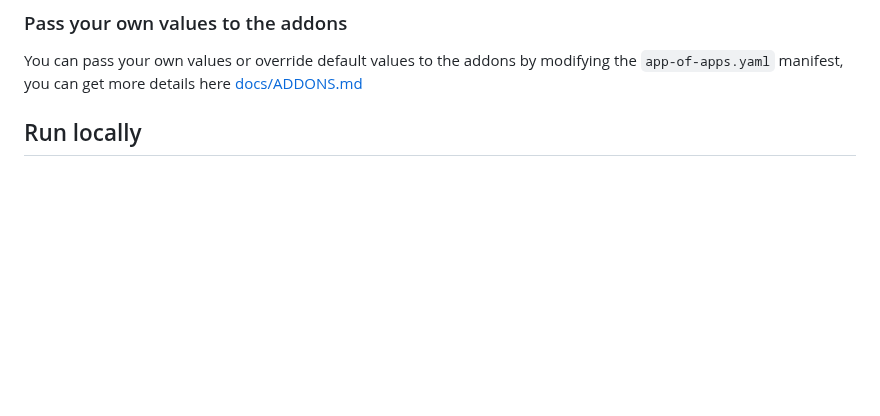
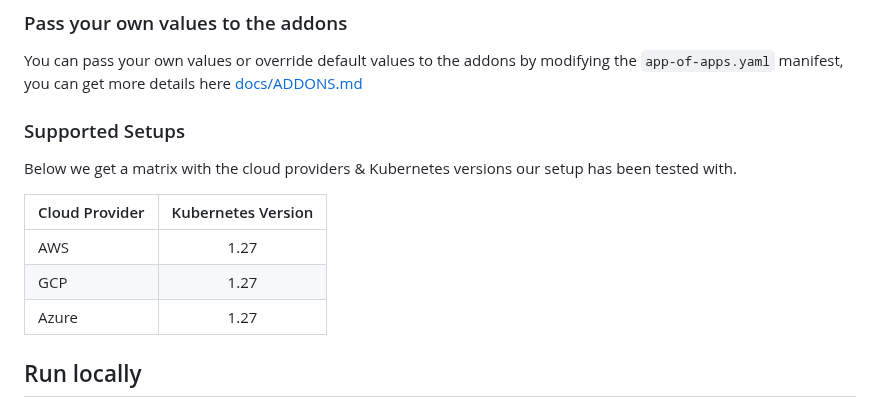
Before and after one commit to nearform/initium-platform, a Markdown page: README.md, the part around the change. GitHub-like rendering; blank space fills up the shorter version.

Commit message:
chore: cloud providers & k8s versions - docs

```diff
--- a/README.md
+++ b/README.md
@@ -42,6 +42,17 @@ Full list of the addons that the manifest is installing and additional informati
 ### Pass your own values to the addons
 
 You can pass your own values or override default values to the addons by modifying the `app-of-apps.yaml` manifest, you can get more details here [docs/ADDONS.md](docs/ADDONS.md#override-values)
+
+### Supported Setups
+
+Below we get a matrix with the cloud providers & Kubernetes versions our setup has been tested with.
+
+| Cloud Provider   | Kubernetes Version |
+|------------------|:------------------:|
+| AWS              | 1.27               |
+| GCP              | 1.27               |
+| Azure            | 1.27               |
+
 
 ## Run locally
 
```
